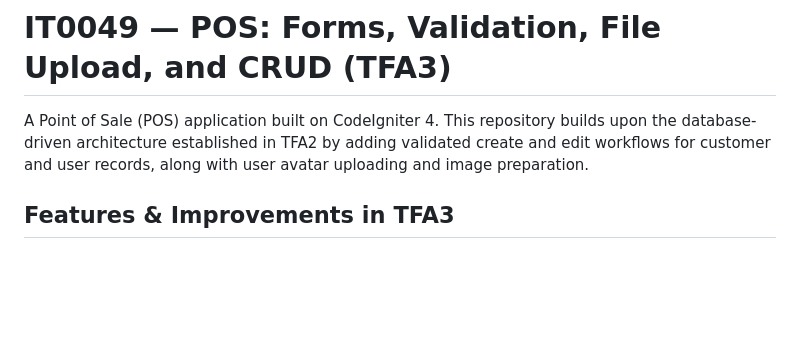
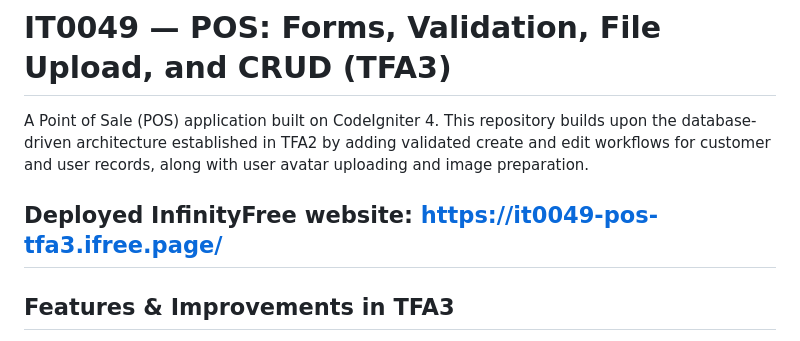
Before and after one commit to SimouneNicole/it0049-pos-tfa3, a Markdown page: README.md, the part around the change. Drawn GitHub-style; blank space fills up the shorter version.

Commit message:
Update README.md to include deployed InfinityFree URL

```diff
--- a/README.md
+++ b/README.md
@@ -1,6 +1,8 @@
 # IT0049 — POS: Forms, Validation, File Upload, and CRUD (TFA3)
 
 A Point of Sale (POS) application built on CodeIgniter 4. This repository builds upon the database-driven architecture established in TFA2 by adding validated create and edit workflows for customer and user records, along with user avatar uploading and image preparation.
+
+## Deployed InfinityFree website: https://it0049-pos-tfa3.ifree.page/
 
 ## Features & Improvements in TFA3
 
```
